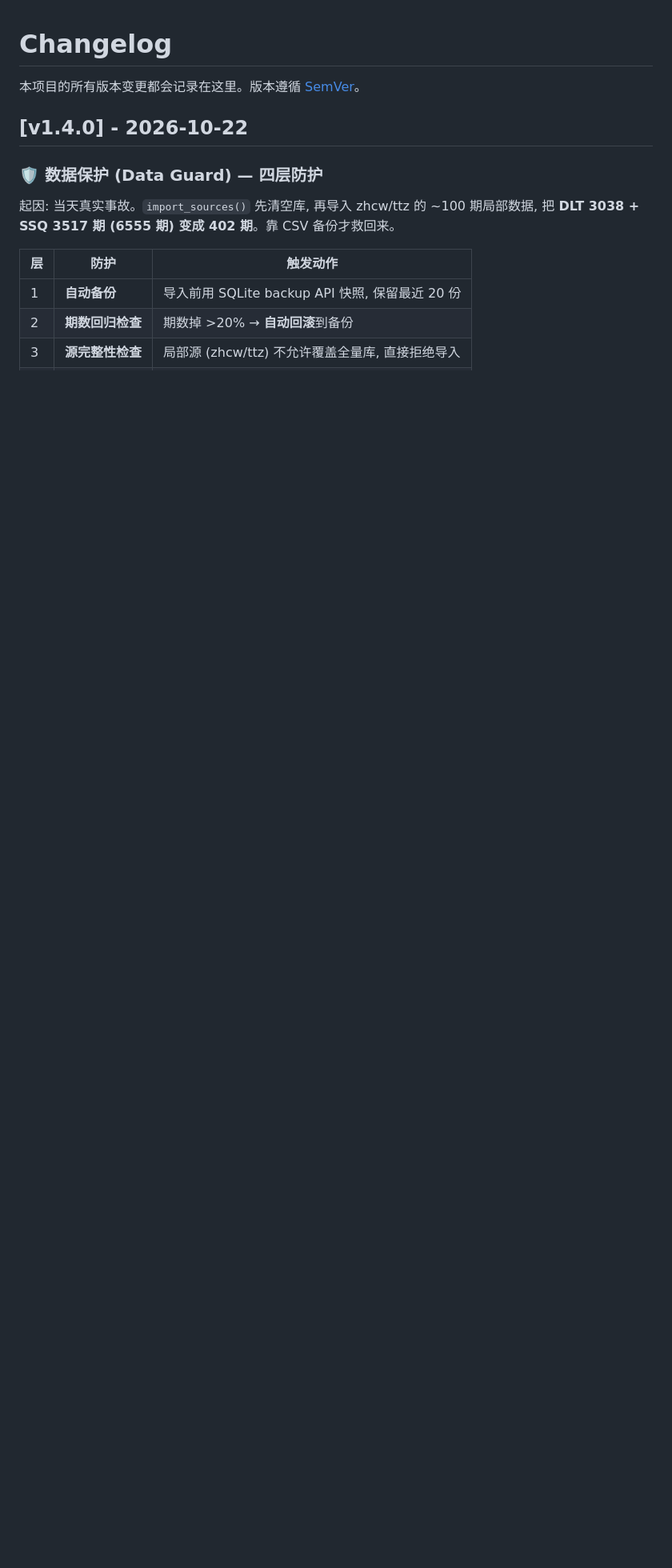
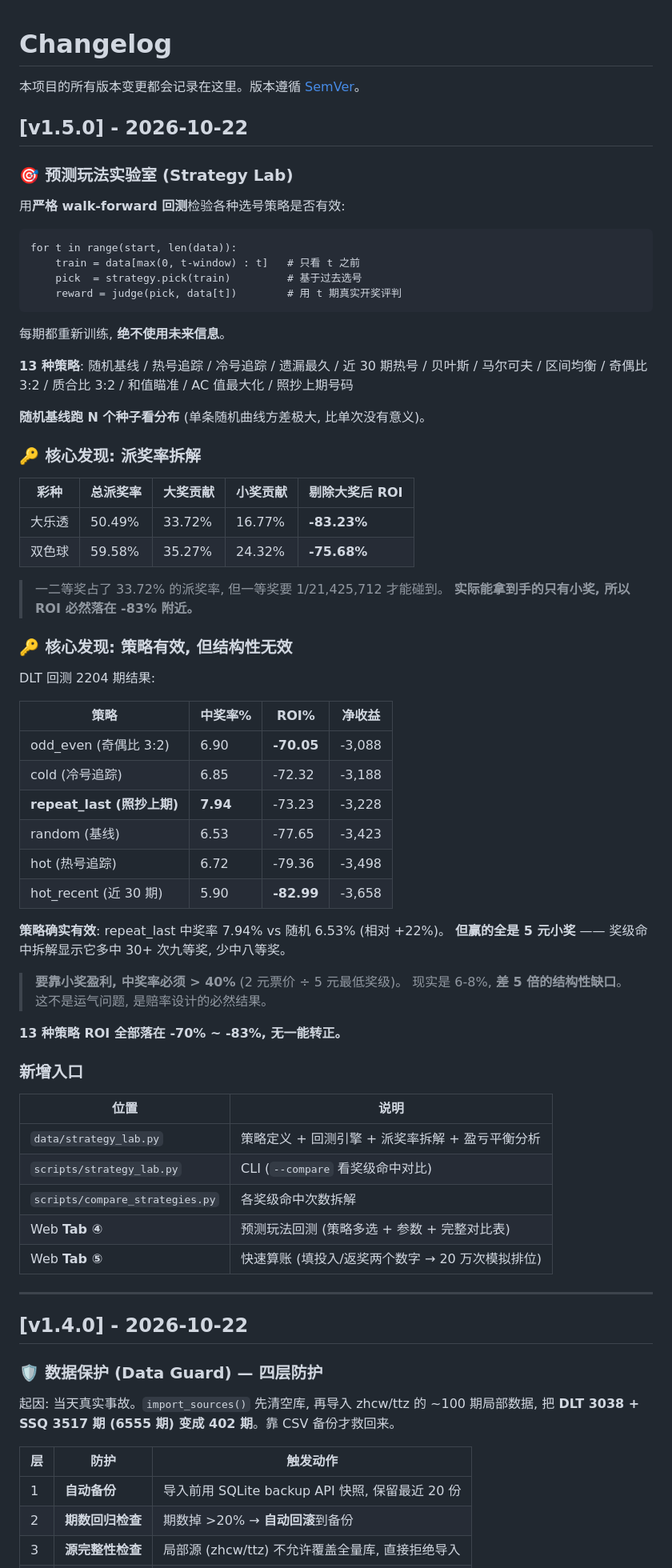
Before and after one commit to tintosm911/DLT-SSQ, a Markdown page: CHANGELOG.md, the part around the change. Shown at 80% size. GitHub-like rendering; blank space fills up the shorter version.

Commit message:
docs: CHANGELOG v1.5.0 预测玩法实验室段

````diff
--- a/CHANGELOG.md
+++ b/CHANGELOG.md
@@ -1,6 +1,69 @@
 # Changelog
 
 本项目的所有版本变更都会记录在这里。版本遵循 [SemVer](https://semver.org/)。
+
+## [v1.5.0] - 2026-10-22
+
+### 🎯 预测玩法实验室 (Strategy Lab)
+
+用**严格 walk-forward 回测**检验各种选号策略是否有效:
+```
+for t in range(start, len(data)):
+    train = data[max(0, t-window) : t]   # 只看 t 之前
+    pick  = strategy.pick(train)         # 基于过去选号
+    reward = judge(pick, data[t])        # 用 t 期真实开奖评判
+```
+每期都重新训练, **绝不使用未来信息**。
+
+**13 种策略**: 随机基线 / 热号追踪 / 冷号追踪 / 遗漏最久 / 近 30 期热号 /
+贝叶斯 / 马尔可夫 / 区间均衡 / 奇偶比 3:2 / 质合比 3:2 / 和值瞄准 /
+AC 值最大化 / 照抄上期号码
+
+**随机基线跑 N 个种子看分布** (单条随机曲线方差极大, 比单次没有意义)。
+
+### 🔑 核心发现: 派奖率拆解
+
+| 彩种 | 总派奖率 | 大奖贡献 | 小奖贡献 | 剔除大奖后 ROI |
+|---|---|---|---|---|
+| 大乐透 | 50.49% | 33.72% | 16.77% | **-83.23%** |
+| 双色球 | 59.58% | 35.27% | 24.32% | **-75.68%** |
+
+> 一二等奖占了 33.72% 的派奖率, 但一等奖要 1/21,425,712 才能碰到。
+> **实际能拿到手的只有小奖, 所以 ROI 必然落在 -83% 附近。**
+
+### 🔑 核心发现: 策略有效, 但结构性无效
+
+DLT 回测 2204 期结果:
+
+| 策略 | 中奖率% | ROI% | 净收益 |
+|---|---|---|---|
+| odd_even (奇偶比 3:2) | 6.90 | **-70.05** | -3,088 |
+| cold (冷号追踪) | 6.85 | -72.32 | -3,188 |
+| **repeat_last (照抄上期)** | **7.94** | -73.23 | -3,228 |
+| random (基线) | 6.53 | -77.65 | -3,423 |
+| hot (热号追踪) | 6.72 | -79.36 | -3,498 |
+| hot_recent (近 30 期) | 5.90 | **-82.99** | -3,658 |
+
+**策略确实有效**: repeat_last 中奖率 7.94% vs 随机 6.53% (相对 +22%)。
+**但赢的全是 5 元小奖** —— 奖级命中拆解显示它多中 30+ 次九等奖, 少中八等奖。
+
+> **要靠小奖盈利, 中奖率必须 > 40%** (2 元票价 ÷ 5 元最低奖级)。
+> 现实是 6-8%, **差 5 倍的结构性缺口**。
+> 这不是运气问题, 是赔率设计的必然结果。
+
+**13 种策略 ROI 全部落在 -70% ~ -83%, 无一能转正。**
+
+### 新增入口
+
+| 位置 | 说明 |
+|---|---|
+| `data/strategy_lab.py` | 策略定义 + 回测引擎 + 派奖率拆解 + 盈亏平衡分析 |
+| `scripts/strategy_lab.py` | CLI (`--compare` 看奖级命中对比) |
+| `scripts/compare_strategies.py` | 各奖级命中次数拆解 |
+| Web **Tab ④** | 预测玩法回测 (策略多选 + 参数 + 完整对比表) |
+| Web **Tab ⑤** | 快速算账 (填投入/返奖两个数字 → 20 万次模拟排位) |
+
+---
 
 ## [v1.4.0] - 2026-10-22
 
````
